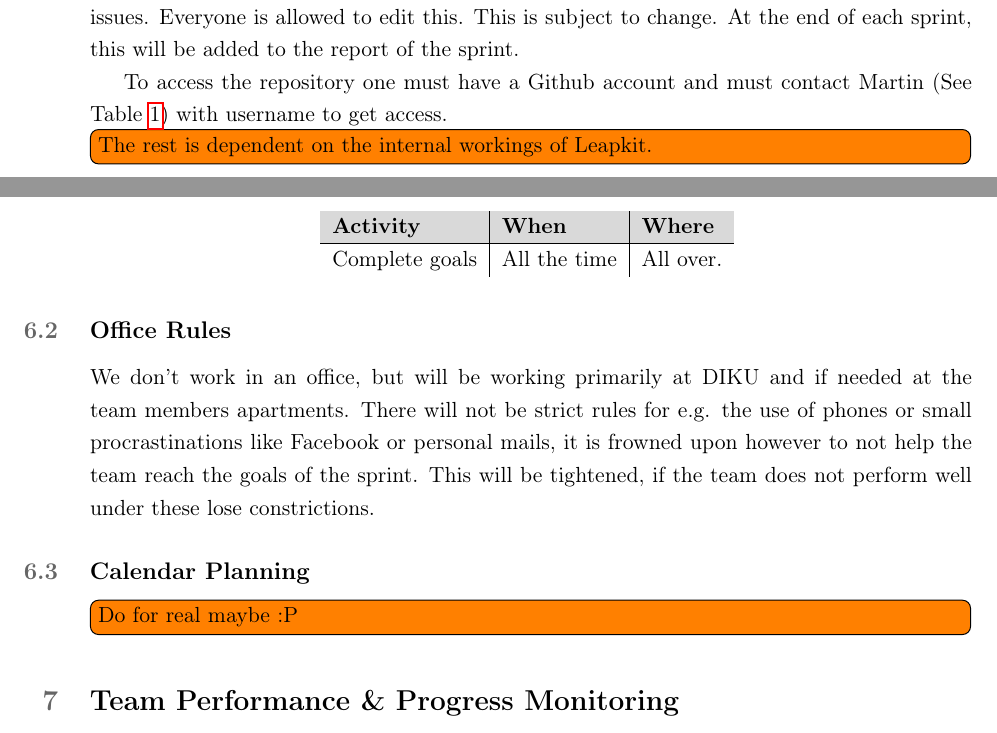
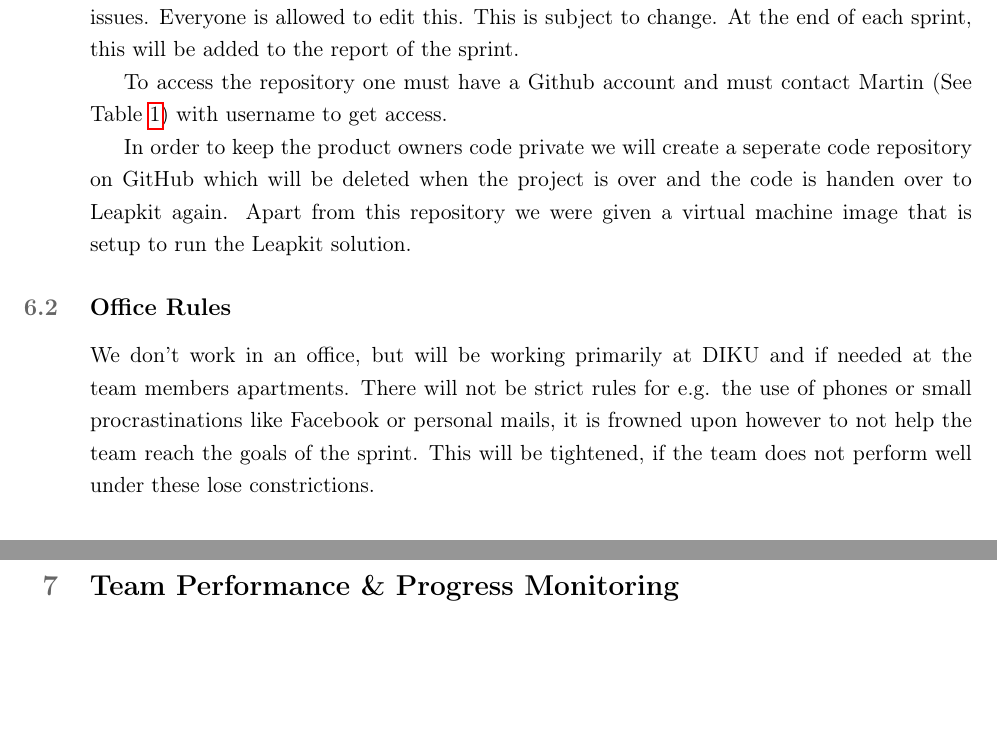
Before and after one commit to martinnj/PCDS, a LaTeX document (deliverable1/main.tex, which reads deliverable1/teamprocess.tex): two parts of pages 6 and 7 of 7 before the commit and two parts of pages 5 and 6 of 6 after it, joined at a grey line, cut so that both start at the same text, the shorter picture padded with empty space. Compiled offline with pdfLaTeX.

Commit message:
Finished up last bits. Maybe.

```diff
--- a/deliverable1/teamprocess.tex
+++ b/deliverable1/teamprocess.tex
@@ -15,20 +15,7 @@ All Scrum related work will be placed in the corresponding sprint report, except
 
 To access the repository one must have a Github account and must contact Martin (See Table \ref{tab:contacts}) with username to get access.
 
-\todo[inline]{The rest is dependent on the internal workings of Leapkit.}
+In order to keep the product owners code private we will create a seperate code repository on GitHub which will be deleted when the project is over and the code is handen over to Leapkit again. Apart from this repository we were given a virtual machine image that is setup to run the Leapkit solution.
 
 \subsection{Office Rules}
 We don't work in an office, but will be working primarily at DIKU and if needed at the team members apartments. There will not be strict rules for e.g. the use of phones or small procrastinations like Facebook or personal mails, it is frowned upon however to not help the team reach the goals of the sprint. This will be tightened, if the team does not perform well under these lose constrictions.
-
-\subsection{Calendar Planning}
-
-\todo[inline]{Do for real maybe :P}
-\begin{table}
-    \centering
-    \begin{tabular}{l|l|l}
-        \rowcolor{Gray}
-        \textbf{Activity} & \textbf{When} & \textbf{Where}\\\hline
-         Complete goals   & All the time  & All over.
-    \end{tabular}
-    \label{tab:planning}
-\end{table}
```
Also changed, not shown: deliverable1/teamresources.tex (+0 -17 lines).
